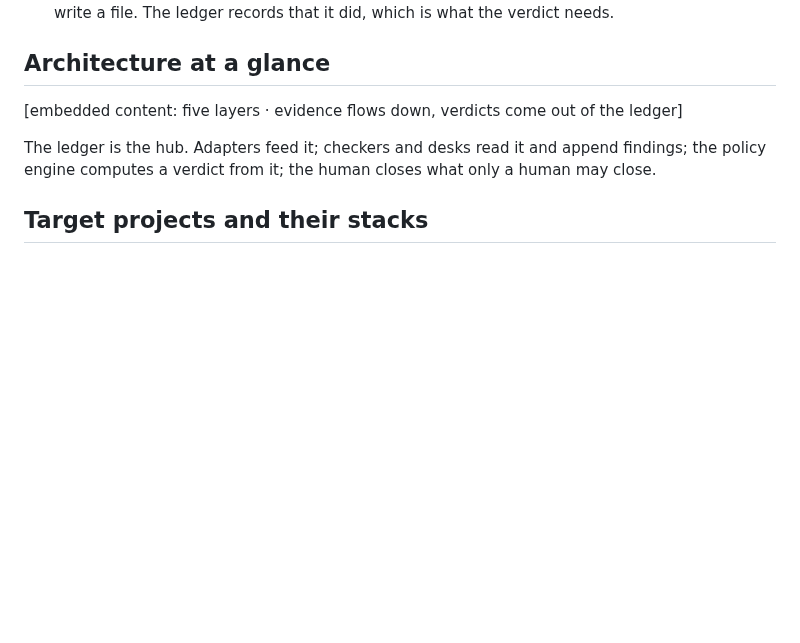
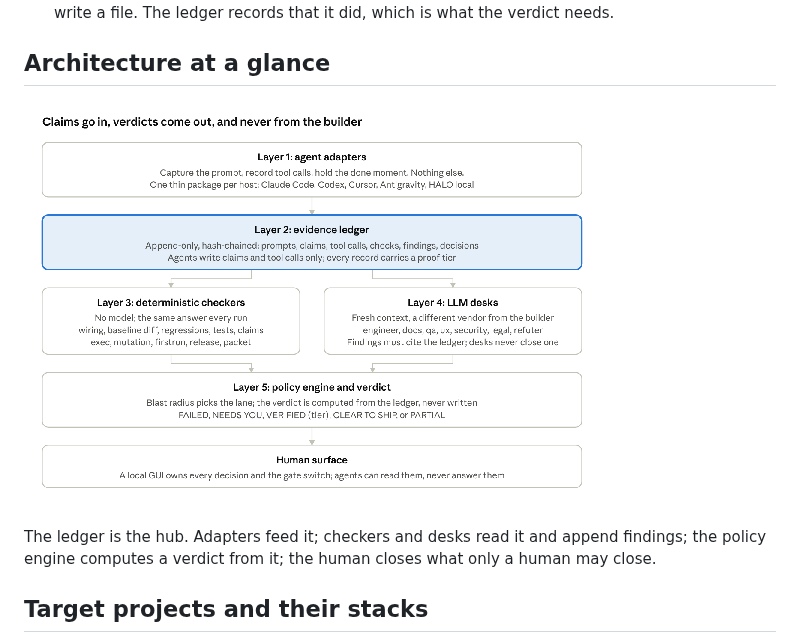
Before and after one commit to scottconverse/verdict, a Markdown page: docs/design.md, the part around the change. Drawn GitHub-style; pictures changed too: docs/architecture.png (added); blank space fills up the shorter version.

Commit message:
docs: add the architecture diagram to design.md
Co-Authored-By: Claude Opus 5.5 <noreply@anthropic.com>

```diff
--- a/docs/design.md
+++ b/docs/design.md
@@ -33,7 +33,7 @@ The tool exists for one person directing several AI coding agents from several v
 
 ## Architecture at a glance
 
-&#91;embedded content: five layers · evidence flows down, verdicts come out of the ledger\]
+![Five layers: evidence flows down, verdicts come out of the ledger](architecture.png)
 
 The ledger is the hub. Adapters feed it; checkers and desks read it and append findings; the policy engine computes a verdict from it; the human closes what only a human may close.
 
```
